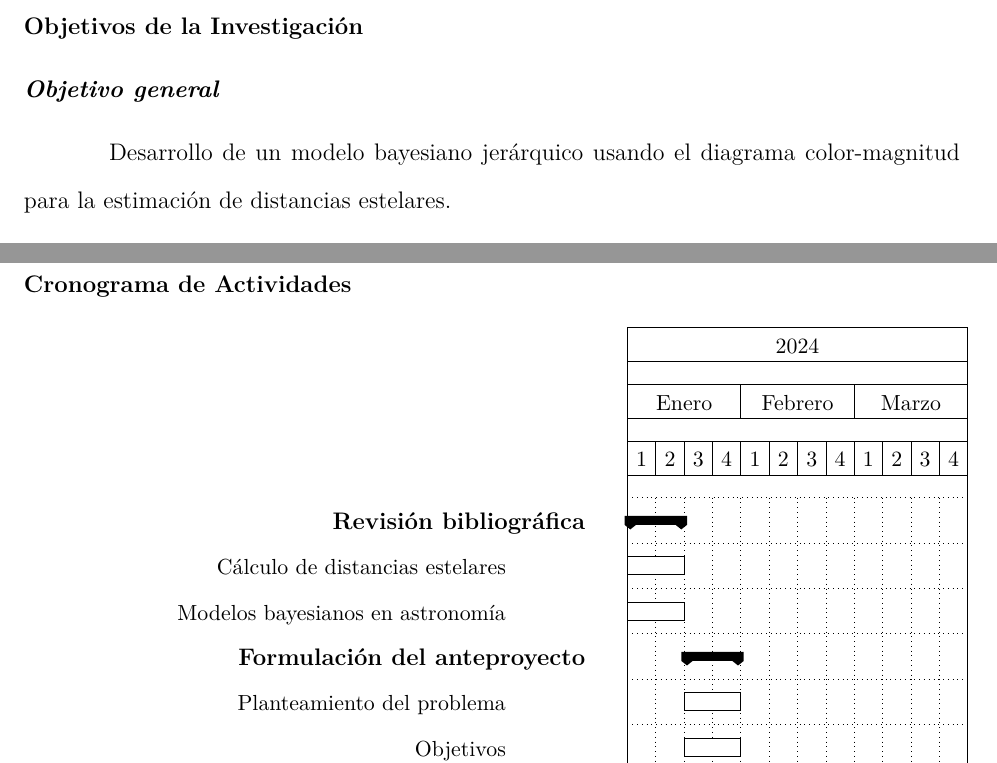
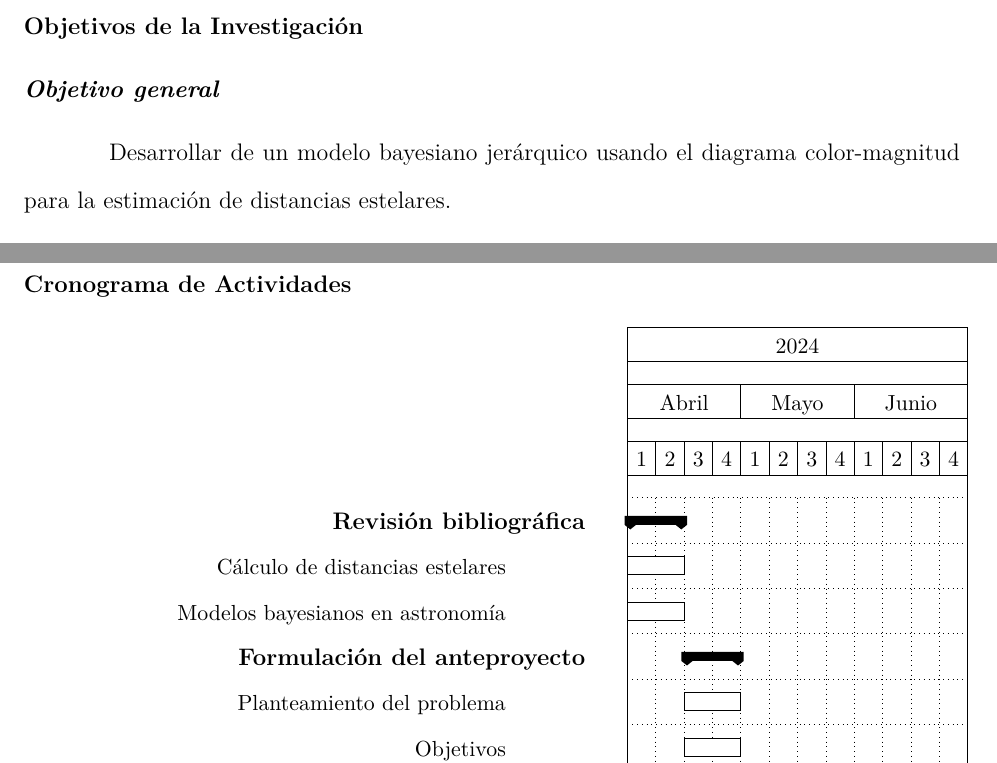
Before and after one commit to IsaacMercado/estimacion-paralajes, a LaTeX paper (main.tex): two parts of pages 4 and 9 of 10, joined at a grey line, cut so that both start at the same text. Compiled offline with pdfLaTeX.

Commit message:
Algunas correcciones

```diff
--- a/main.tex
+++ b/main.tex
@@ -114,7 +114,7 @@ específica de los casos analizados.
 
 \subsubsection{Objetivo general}
 
-Desarrollo de un modelo bayesiano jerárquico usando el
+Desarrollar de un modelo bayesiano jerárquico usando el
 diagrama color-magnitud para la estimación de distancias estelares.
 
 \subsubsection{Objetivos específicos}
@@ -268,7 +268,7 @@ adecuado para el problema planteado.
         group label node/.append style={left=.6cm}
     ]{1}{12}
     \gantttitle{2024}{12} \\
-    \gantttitle{Enero}{4} \gantttitle{Febrero}{4} \gantttitle{Marzo}{4} \\
+    \gantttitle{Abril}{4} \gantttitle{Mayo}{4} \gantttitle{Junio}{4} \\
     \gantttitlelist{1,...,4}{1} \gantttitlelist{1,...,4}{1} \gantttitlelist{1,...,4}{1} \\
 
     \ganttgroup{Revisión bibliográfica}{1}{2} \\
```
Also changed, not shown: main.tex (2 more changed lines).
